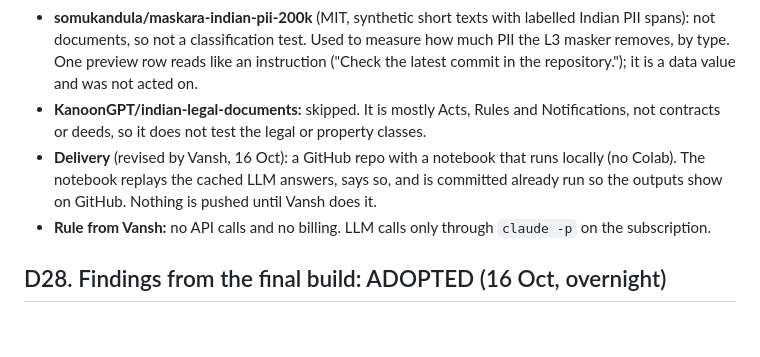
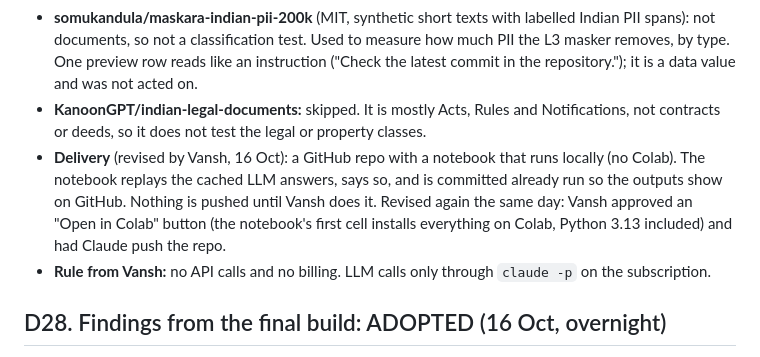
Before and after one commit to vansh-gandhi-02/privy-doc-classifier, a Markdown page: DECISIONS.md, the part around the change. Rendered like a GitHub page; blank space fills up the shorter version.

Commit message:
DECISIONS: record the Colab revision to the delivery decision
Co-Authored-By: Claude Opus 5.5 <noreply@anthropic.com>
Claude-Session: https://claude.ai/code/session_01SNnMmdGRi1fbX1tbArgv6G

```diff
--- a/DECISIONS.md
+++ b/DECISIONS.md
@@ -291,7 +291,7 @@ One implementation detail differs from the 3c wording: when a bucket is locked,
 - **Lockbox B = 120 statements from AgamiAI/Indian-Bank-Statements** (Hugging Face, Apache 2.0, fully synthetic, made by a different generator than ours). 30 from each of its four folders: digital and scanned, two layouts each, 718 pages in all. Everything in it is a bank statement, so it measures recall on one class from an outside source, not precision. Sealed on 16 Oct: SHA-256 of `data/lockbox_b/labels.csv` is `fa6ae7f7067e152dd4b190ad3cc6ef5e44d18c40afa1bb87f4f24c0999eb5289`. One run, with the frozen pipeline, like Lockbox A.
 - **somukandula/maskara-indian-pii-200k** (MIT, synthetic short texts with labelled Indian PII spans): not documents, so not a classification test. Used to measure how much PII the L3 masker removes, by type. One preview row reads like an instruction ("Check the latest commit in the repository."); it is a data value and was not acted on.
 - **KanoonGPT/indian-legal-documents:** skipped. It is mostly Acts, Rules and Notifications, not contracts or deeds, so it does not test the legal or property classes.
-- **Delivery** (revised by Vansh, 16 Oct): a GitHub repo with a notebook that runs locally (no Colab). The notebook replays the cached LLM answers, says so, and is committed already run so the outputs show on GitHub. Nothing is pushed until Vansh does it.
+- **Delivery** (revised by Vansh, 16 Oct): a GitHub repo with a notebook that runs locally (no Colab). The notebook replays the cached LLM answers, says so, and is committed already run so the outputs show on GitHub. Nothing is pushed until Vansh does it. Revised again the same day: Vansh approved an "Open in Colab" button (the notebook's first cell installs everything on Colab, Python 3.13 included) and had Claude push the repo.
 - **Rule from Vansh:** no API calls and no billing. LLM calls only through `claude -p` on the subscription.
 
 ## D28. Findings from the final build: ADOPTED (16 Oct, overnight)
```
